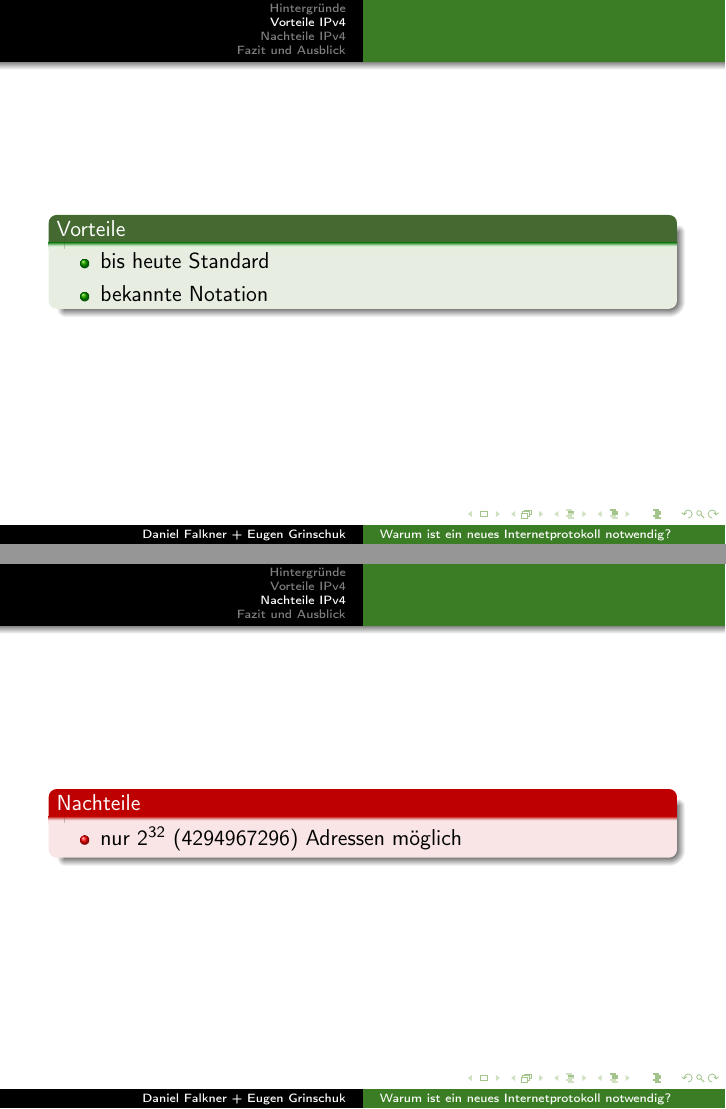
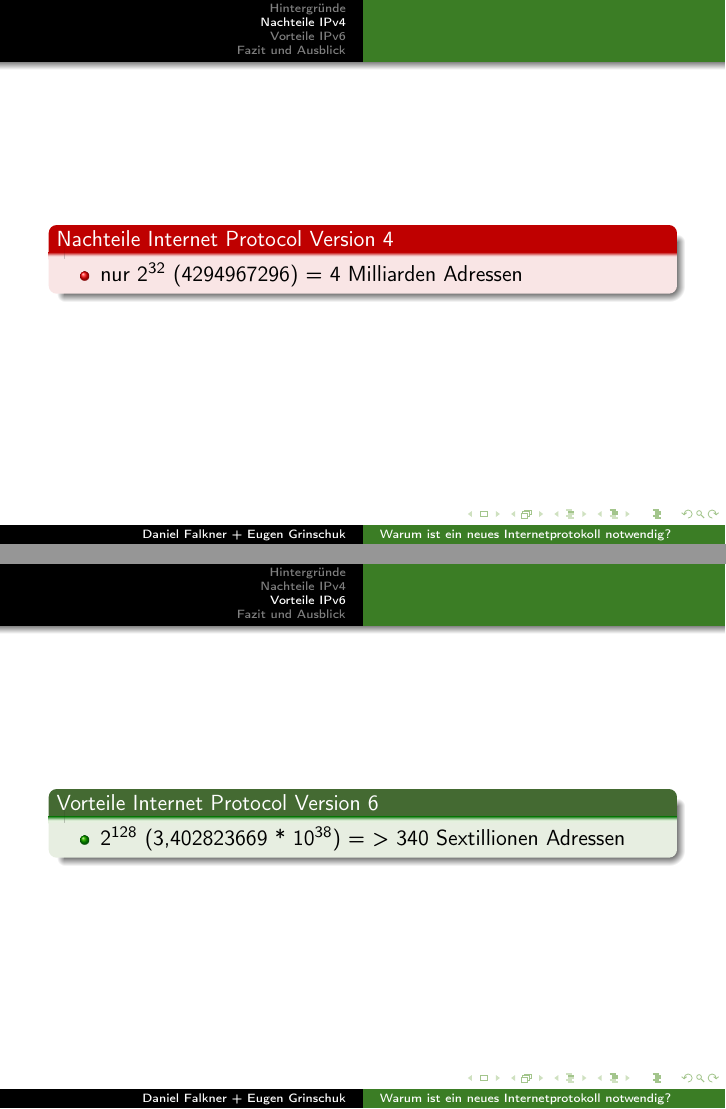
Before and after one commit to derdanu/akad-win11-ipv6, LaTeX slides (akad-win11-ipv6.tex): pages 6 and 7 of 9, joined at a grey line. Compiled offline with pdfLaTeX.

Commit message:
Abgrenzung auf Nachteile ipv4 und Vorteile ipv6

```diff
--- a/akad-win11-ipv6.tex
+++ b/akad-win11-ipv6.tex
@@ -71,24 +71,25 @@ Das Internet Protocol (IP) ist die Grundlage für die Datenübertragung im Inter
 
 %\frame{\tableofcontents[currentsection]}
 
-\section{Vorteile IPv4}
+\section{Nachteile IPv4}
 \begin{frame}
-  \begin{block}{Vorteile}
+  \begin{alertblock}{Nachteile Internet Protocol Version 4}
 	  \begin{itemize}
-  		\item bis heute Standard
-	  	\item bekannte Notation
+  		\item nur $2^{32}$ (4294967296) = 4 Milliarden Adressen
+	  \end{itemize}
+  \end{alertblock}
+\end{frame}
+
+\section{Vorteile IPv6}
+\begin{frame}
+  \begin{block}{Vorteile Internet Protocol Version 6}
+	  \begin{itemize}
+  		\item $2^{128}$ (3,402823669 * $10^{38}$) = > 340 Sextillionen Adressen
 	  \end{itemize}
   \end{block}
 \end{frame}
 
-\section{Nachteile IPv4}
-\begin{frame}
-  \begin{alertblock}{Nachteile}
-	  \begin{itemize}
-  		\item nur $2^{32}$ (4294967296) Adressen möglich
-	  \end{itemize}
-  \end{alertblock}
-\end{frame}
+
 
 \section{Fazit und Ausblick}
 \begin{frame}
```
Also changed, not shown: akad-win11-ipv6-handout.pdf, akad-win11-ipv6.pdf.
